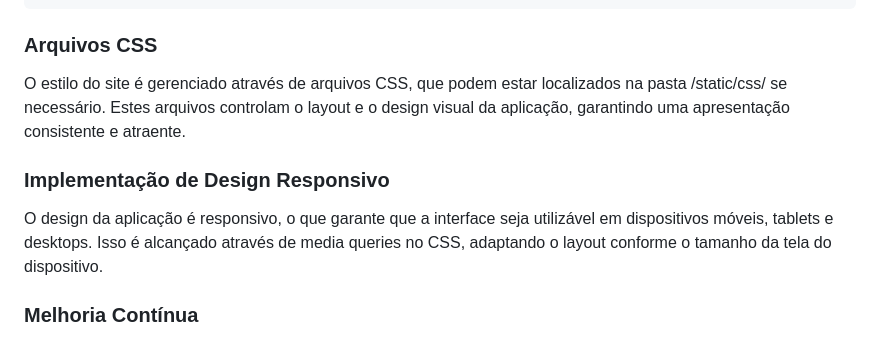
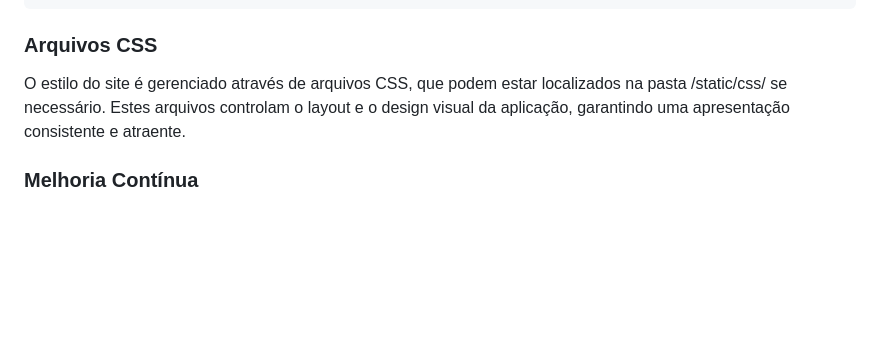
Before and after one commit to kaserzin/Flask_ATV, a Markdown page: README.md, the part around the change. Rendered like a GitHub page; blank space fills up the shorter version.

```diff
--- a/README.md
+++ b/README.md
@@ -57,9 +57,6 @@ Exemplo de tabela na página `volei.html` para listar atletas:
 ### Arquivos CSS
 O estilo do site é gerenciado através de arquivos CSS, que podem estar localizados na pasta /static/css/ se necessário. Estes arquivos controlam o layout e o design visual da aplicação, garantindo uma apresentação consistente e atraente.
 
-### Implementação de Design Responsivo
-O design da aplicação é responsivo, o que garante que a interface seja utilizável em dispositivos móveis, tablets e desktops. Isso é alcançado através de media queries no CSS, adaptando o layout conforme o tamanho da tela do dispositivo.
-
 ### Melhoria Contínua
 O projeto é constantemente atualizado para melhorar a funcionalidade e a usabilidade. Sugestões e feedback dos usuários são bem-vindos para implementar melhorias e adicionar novas funcionalidades.
 
```
